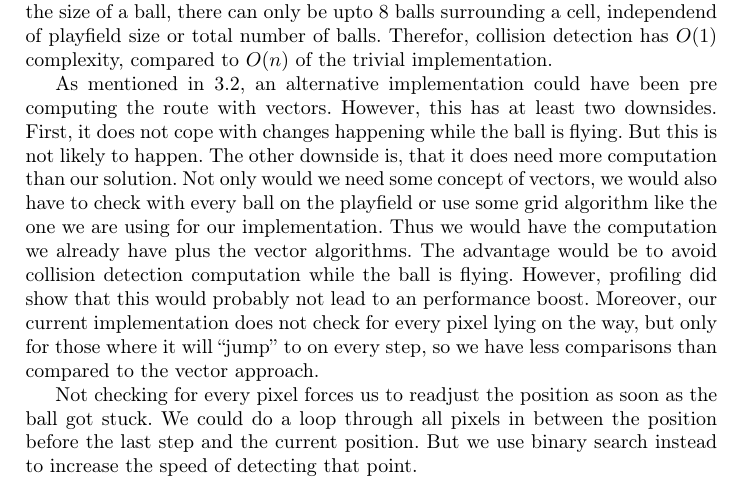
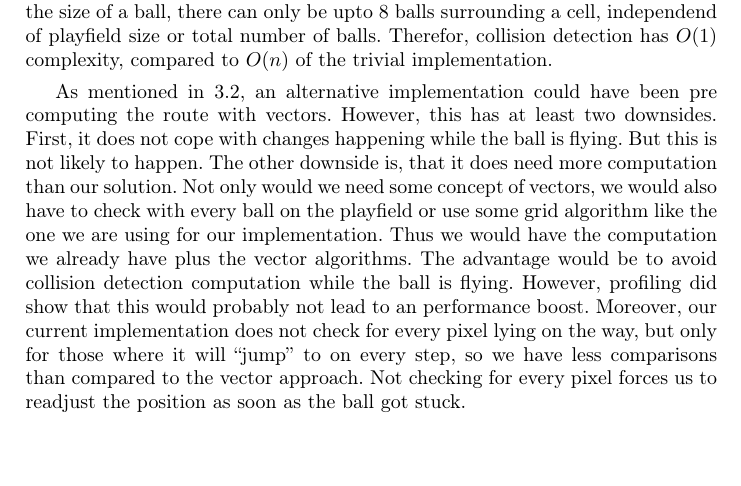
Before and after one commit to rkh/papers, a LaTeX paper (paper.tex, which reads system_overview.tex): part of page 8 of 11, cut so that both start at the same text. Compiled offline with pdfLaTeX.

Commit message:
fixed so we don't have to script that much

```diff
--- a/system_overview.tex
+++ b/system_overview.tex
@@ -126,11 +126,7 @@ Thus we would have the computation we already have plus the vector algorithms. T
 collision detection computation while the ball is flying. However, profiling did show that this would probably
 not lead to an performance boost. Moreover, our current implementation does not check for every pixel lying
 on the way, but only for those where it will ``jump'' to on every step, so we have less comparisons than compared
-to the vector approach.
-
-Not checking for every pixel forces us to readjust the position as soon as the ball got stuck. We could do a loop
-through all pixels in between the position before the last step and the current position. But we use binary search
-instead to increase the speed of detecting that point.
+to the vector approach. Not checking for every pixel forces us to readjust the position as soon as the ball got stuck.
 %
 \subsection{FBSweeper}
 As discussed in section \ref{sec:garbage}, we modeled the process to decide whether balls can fall down on garbage collection. Our first design was inspired by reference-counting and planned for every ball to keep track of all objects it holds on to and all objects that hold on to it. When an object falls down, it informs the objects that hold on to it, via the Squeak built-in event mechanism~\cite{website:squeakwikiObserver}, that they lost a holder. When an object has lost its last holder, it should itself fall down and inform all objects that hold on to it that it is gone.
```
